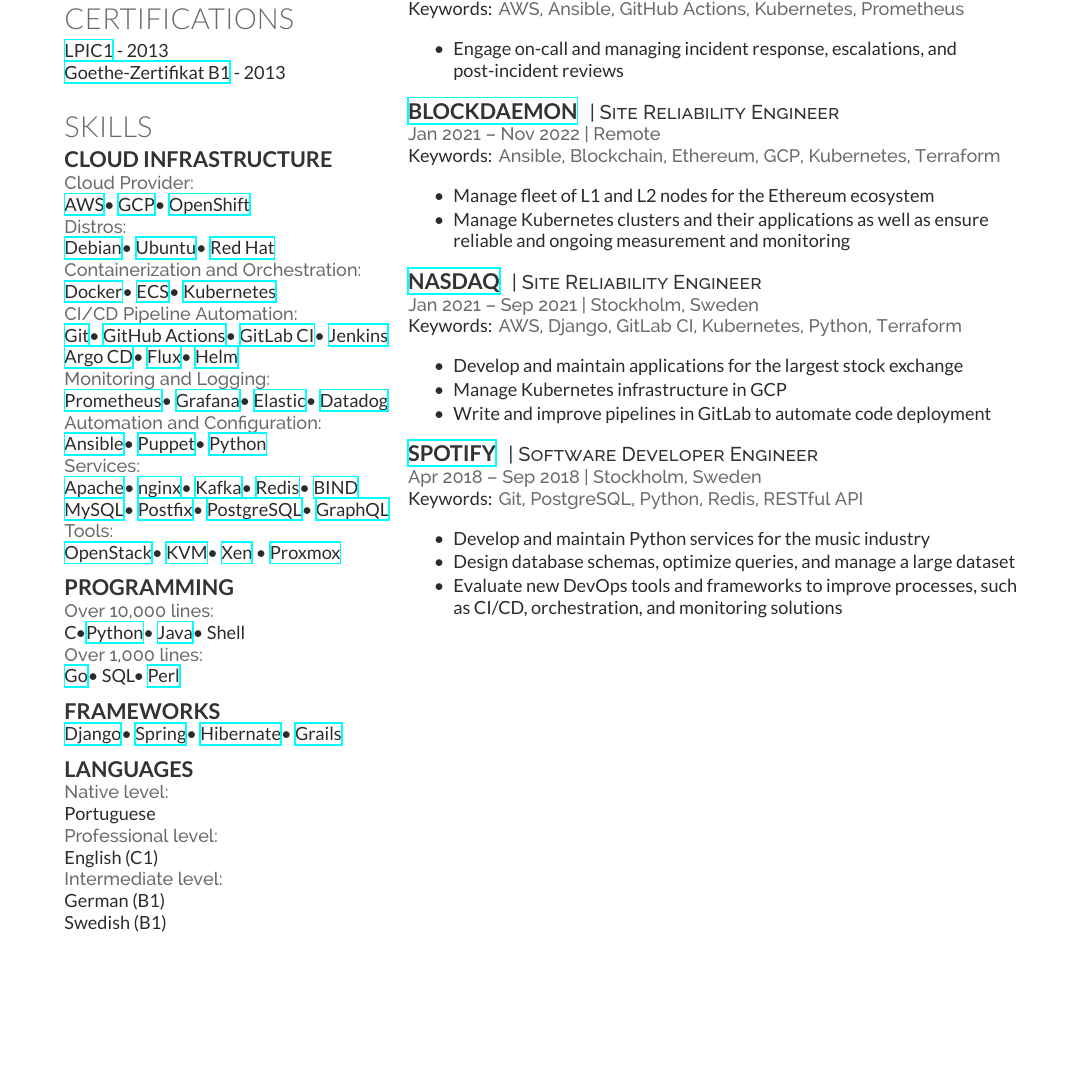
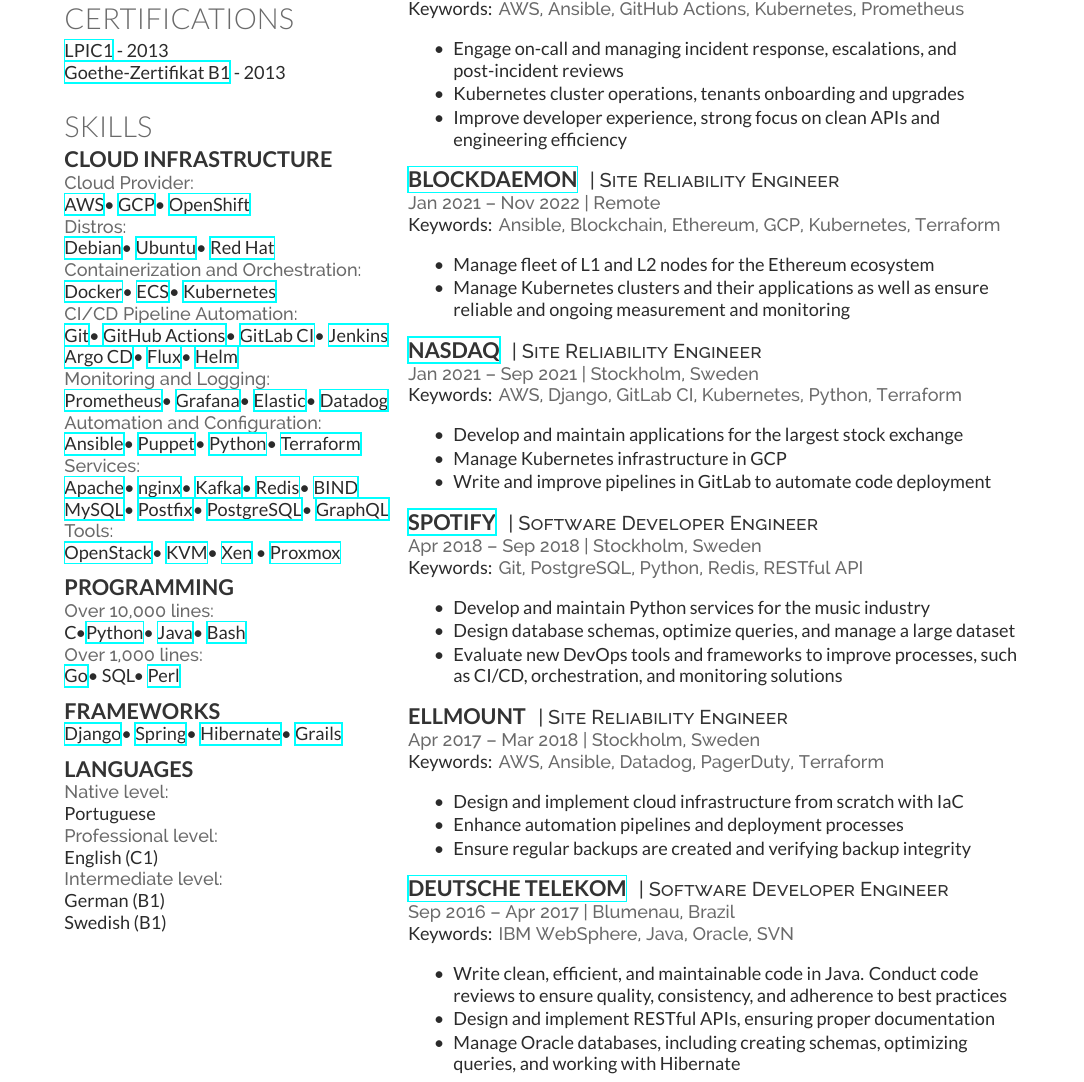
Before and after one commit to willianpaixao/willianpaixao, a LaTeX CV (willianpaixao.tex): part of the page, cut so that both start at the same text, the shorter picture padded with empty space. Compiled offline with XeLaTeX.

Commit message:
feat(tex): add more info to experience

```diff
--- a/willianpaixao.tex
+++ b/willianpaixao.tex
@@ -133,7 +133,8 @@
 \location{Automation and Configuration:}
 \href{https://www.redhat.com/en/technologies/management/ansible}{Ansible}\textbullet{}
 \href{https://www.puppet.com/}{Puppet}\textbullet{}
-\href{https://www.python.org/}{Python}\\
+\href{https://www.python.org/}{Python}\textbullet{}
+\href{https://www.terraform.io/}{Terraform}\\
 
 \location{Services:}
 \href{https://httpd.apache.org/}{Apache}\textbullet{}
@@ -157,7 +158,7 @@
 C\textbullet
 \href{http://www.python.org}{Python}\textbullet{}
 \href{https://www.oracle.com/java/}{Java}\textbullet{}
-Shell\\
+\href{https://www.gnu.org/software/bash/}{Bash}\\
 \location{Over 1,000 lines:}
 \href{https://go.dev/}{Go}\textbullet{}
 SQL\textbullet{}
@@ -167,7 +168,7 @@
 \subsection{Frameworks}
 \href{https://www.djangoproject.com/}{Django}\textbullet{}
 \href{https://spring.io/}{Spring}\textbullet{}
-\href{http://hibernate.org/}{Hibernate}\textbullet{}
+\href{https://hibernate.org/}{Hibernate}\textbullet{}
 \href{https://grails.org/}{Grails}
 \sectionsep
 
@@ -223,6 +224,8 @@
 \sectionsep
 \begin{tightemize}
 \item Engage on-call and managing incident response, escalations, and post-incident reviews
+\item Kubernetes cluster operations, tenants onboarding and  upgrades
+\item Improve developer experience, strong focus on clean APIs and engineering efficiency
 \end{tightemize}
 \sectionsep
 
@@ -279,6 +282,41 @@
 \item Design database schemas, optimize queries, and manage a large dataset
 \item Evaluate new DevOps tools and frameworks to improve processes, such as CI/CD, orchestration, and monitoring solutions
 \end{tightemize}
+\sectionsep
+
+\runsubsection{Ellmount}
+\descript{| Site Reliability Engineer}
+\location{Apr 2017 – Mar 2018 | Stockholm, Sweden}
+\location{{\bf Keywords:}
+AWS,
+Ansible,
+Datadog,
+PagerDuty,
+Terraform
+}
+\sectionsep
+\begin{tightemize}
+\item Design and implement cloud infrastructure from scratch with IaC
+\item Enhance automation pipelines and deployment processes
+\item Ensure regular backups are created and verifying backup integrity
+\end{tightemize}
+\sectionsep
+
+\runsubsection{\href{https://www.telekom.com/}{Deutsche Telekom}}
+\descript{| Software Developer Engineer}
+\location{Sep 2016 – Apr 2017 | Blumenau, Brazil}
+\location{{\bf Keywords:}
+IBM WebSphere,
+Java,
+Oracle,
+SVN
+}
+\sectionsep
+\begin{tightemize}
+\item Write clean, efficient, and maintainable code in Java. Conduct code reviews to ensure quality, consistency, and adherence to best practices
+\item Design and implement RESTful APIs, ensuring proper documentation
+\item Manage Oracle databases, including creating schemas, optimizing queries, and working with Hibernate
+\end{tightemize}
 \end{minipage}
 \end{document}% End of resume
 \documentclass{article}
```
